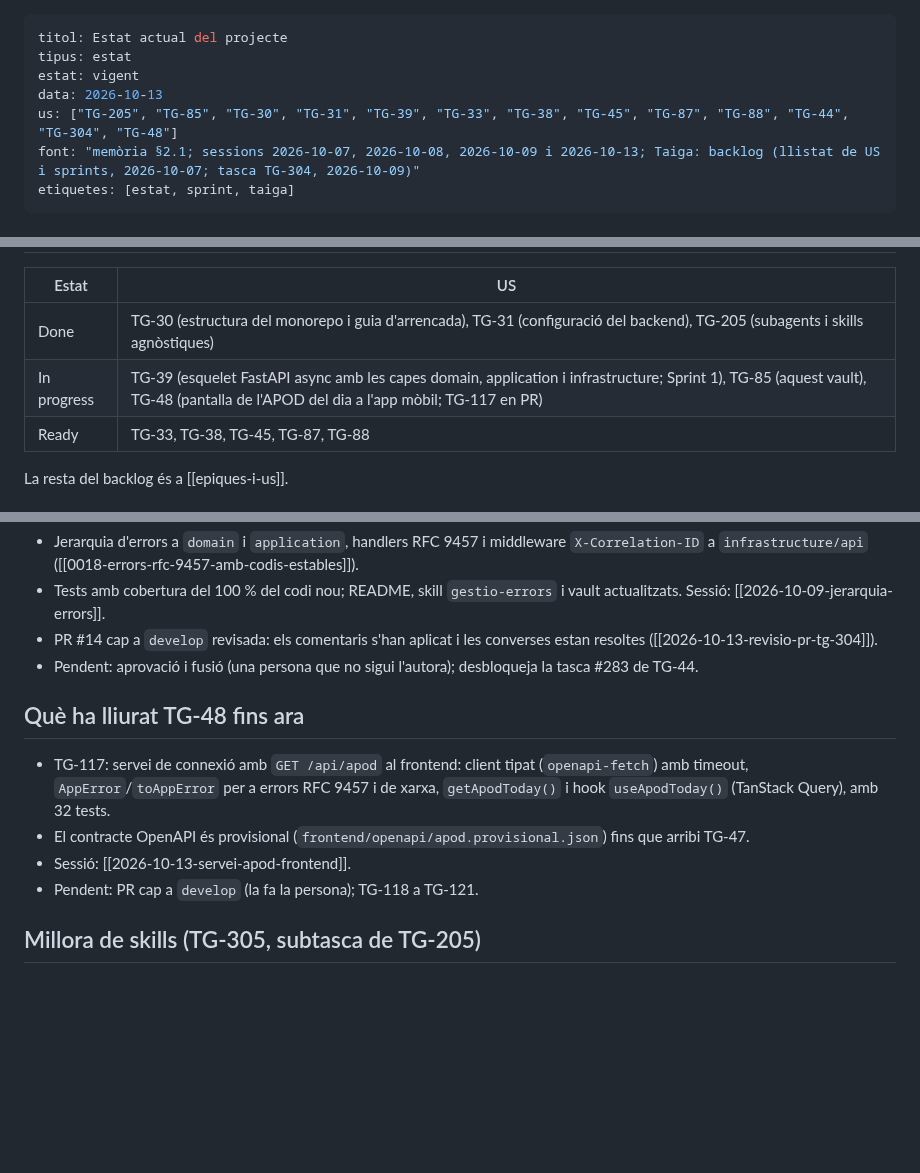
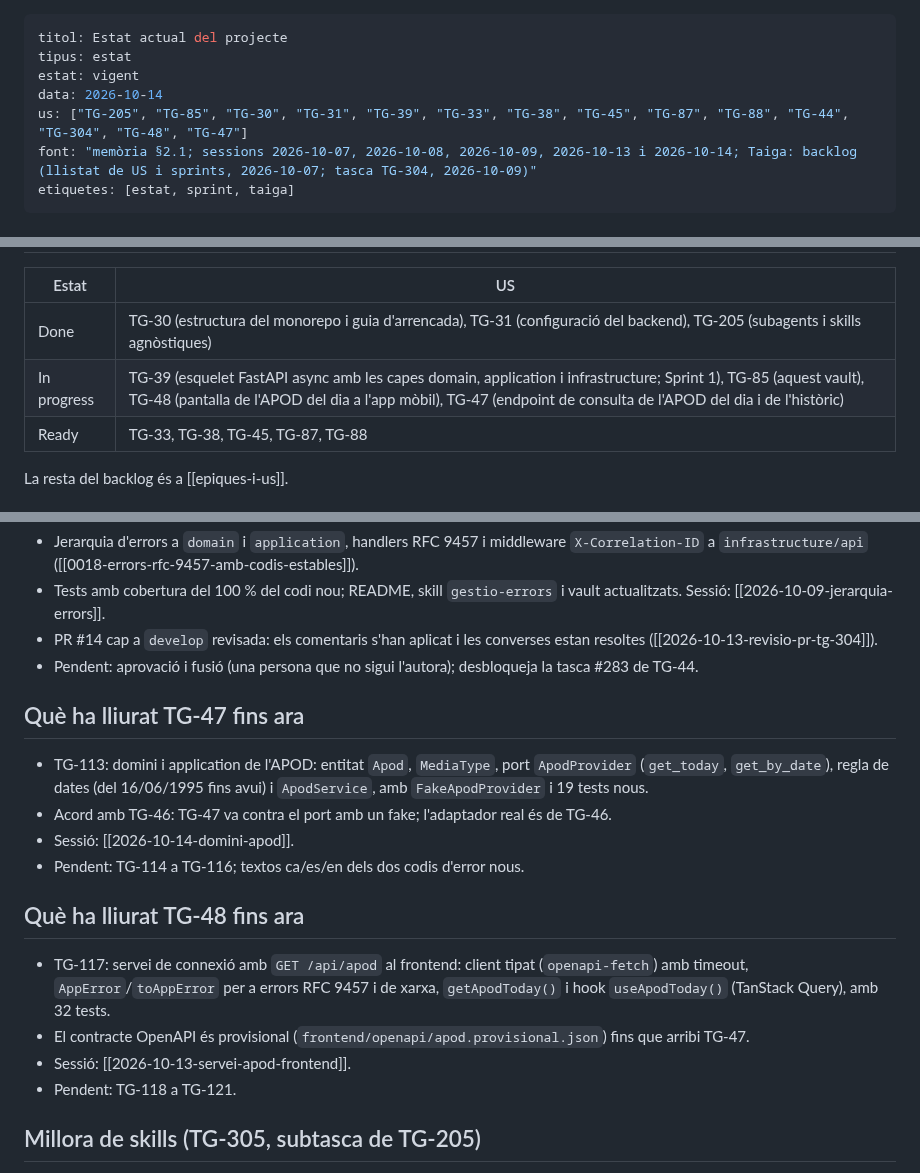
Before and after one commit to pes2627q1-21-gei-upc/perseida, a Markdown page: obsidian_vault/estat/estat-actual.md, 3 parts joined by grey strips. Rendered like a GitHub page; blank space fills up the shorter version.

Commit message:
TG-113 docs(vault): model de domini de l'APOD i sessió

```diff
--- a/obsidian_vault/estat/estat-actual.md
+++ b/obsidian_vault/estat/estat-actual.md
@@ -2,9 +2,9 @@
 titol: Estat actual del projecte
 tipus: estat
 estat: vigent
-data: 2026-10-13
-us: ["TG-205", "TG-85", "TG-30", "TG-31", "TG-39", "TG-33", "TG-38", "TG-45", "TG-87", "TG-88", "TG-44", "TG-304", "TG-48"]
-font: "memòria §2.1; sessions 2026-10-07, 2026-10-08, 2026-10-09 i 2026-10-13; Taiga: backlog (llistat de US i sprints, 2026-10-07; tasca TG-304, 2026-10-09)"
+data: 2026-10-14
+us: ["TG-205", "TG-85", "TG-30", "TG-31", "TG-39", "TG-33", "TG-38", "TG-45", "TG-87", "TG-88", "TG-44", "TG-304", "TG-48", "TG-47"]
+font: "memòria §2.1; sessions 2026-10-07, 2026-10-08, 2026-10-09, 2026-10-13 i 2026-10-14; Taiga: backlog (llistat de US i sprints, 2026-10-07; tasca TG-304, 2026-10-09)"
 etiquetes: [estat, sprint, taiga]
 ---
 
@@ -22,7 +22,7 @@ Instantània a data 2026-10-13. L'estat viu a Taiga; si hi ha diferències, guan
 | Estat | US |
 |---|---|
 | Done | TG-30 (estructura del monorepo i guia d'arrencada), TG-31 (configuració del backend), TG-205 (subagents i skills agnòstiques) |
-| In progress | TG-39 (esquelet FastAPI async amb les capes domain, application i infrastructure; Sprint 1), TG-85 (aquest vault), TG-48 (pantalla de l'APOD del dia a l'app mòbil; TG-117 en PR) |
+| In progress | TG-39 (esquelet FastAPI async amb les capes domain, application i infrastructure; Sprint 1), TG-85 (aquest vault), TG-48 (pantalla de l'APOD del dia a l'app mòbil), TG-47 (endpoint de consulta de l'APOD del dia i de l'històric) |
 | Ready | TG-33, TG-38, TG-45, TG-87, TG-88 |
 
 La resta del backlog és a [[epiques-i-us]].
@@ -62,12 +62,19 @@ La resta del backlog és a [[epiques-i-us]].
 - PR #14 cap a `develop` revisada: els comentaris s'han aplicat i les converses estan resoltes ([[2026-10-13-revisio-pr-tg-304]]).
 - Pendent: aprovació i fusió (una persona que no sigui l'autora); desbloqueja la tasca #283 de TG-44.
 
+## Què ha lliurat TG-47 fins ara
+
+- TG-113: domini i application de l'APOD: entitat `Apod`, `MediaType`, port `ApodProvider` (`get_today`, `get_by_date`), regla de dates (del 16/06/1995 fins avui) i `ApodService`, amb `FakeApodProvider` i 19 tests nous.
+- Acord amb TG-46: TG-47 va contra el port amb un fake; l'adaptador real és de TG-46.
+- Sessió: [[2026-10-14-domini-apod]].
+- Pendent: TG-114 a TG-116; textos ca/es/en dels dos codis d'error nous.
+
 ## Què ha lliurat TG-48 fins ara
 
 - TG-117: servei de connexió amb `GET /api/apod` al frontend: client tipat (`openapi-fetch`) amb timeout, `AppError`/`toAppError` per a errors RFC 9457 i de xarxa, `getApodToday()` i hook `useApodToday()` (TanStack Query), amb 32 tests.
 - El contracte OpenAPI és provisional (`frontend/openapi/apod.provisional.json`) fins que arribi TG-47.
 - Sessió: [[2026-10-13-servei-apod-frontend]].
-- Pendent: PR cap a `develop` (la fa la persona); TG-118 a TG-121.
+- Pendent: TG-118 a TG-121.
 
 ## Millora de skills (TG-305, subtasca de TG-205)
 
```
Also changed, not shown: other parts of obsidian_vault/estat/estat-actual.md (+5 -4 lines), obsidian_vault/arquitectura/model-de-domini.md (+5 -3 lines), 1 other file.
